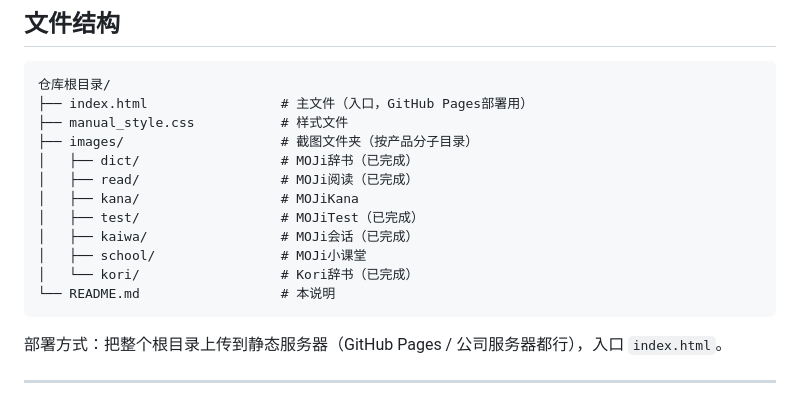
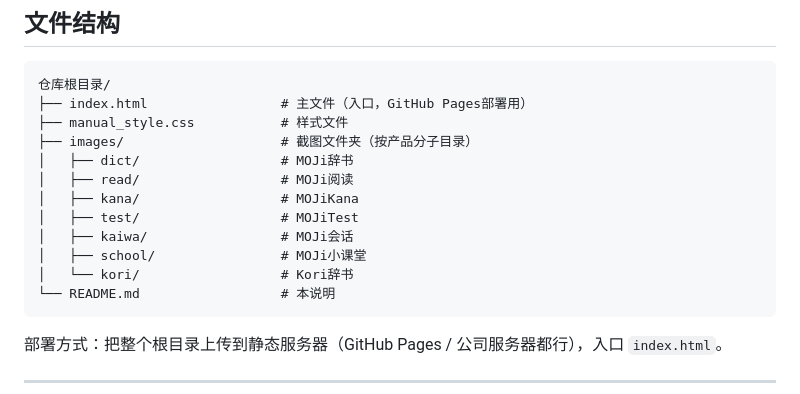
Before and after one commit to alylearn/moji_manual, a Markdown page: README.md, the part around the change. GitHub-like rendering.

````diff
--- a/README.md
+++ b/README.md
@@ -11,13 +11,13 @@ MOJi 产品矩阵内部说明手册，供新人 / 实习生 / 跨部门同事了
 ├── index.html                 # 主文件（入口，GitHub Pages部署用）
 ├── manual_style.css           # 样式文件
 ├── images/                    # 截图文件夹（按产品分子目录）
-│   ├── dict/                  # MOJi辞书（已完成）
-│   ├── read/                  # MOJi阅读（已完成）
+│   ├── dict/                  # MOJi辞书
+│   ├── read/                  # MOJi阅读
 │   ├── kana/                  # MOJiKana
-│   ├── test/                  # MOJiTest（已完成）
-│   ├── kaiwa/                 # MOJi会话（已完成）
+│   ├── test/                  # MOJiTest
+│   ├── kaiwa/                 # MOJi会话
 │   ├── school/                # MOJi小课堂
-│   └── kori/                  # Kori辞书（已完成）
+│   └── kori/                  # Kori辞书
 └── README.md                  # 本说明
 ```
 
````
